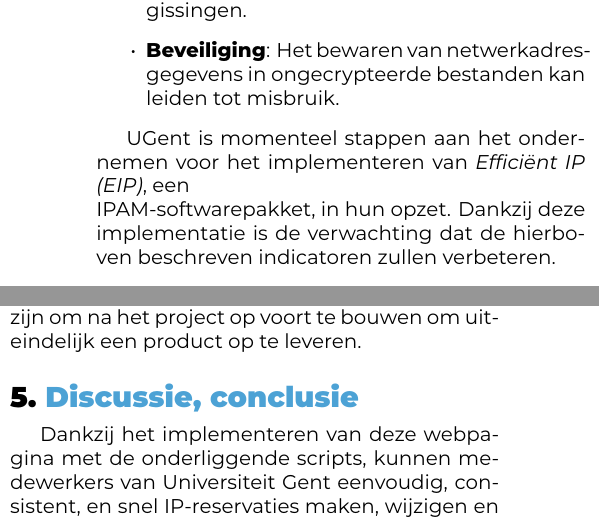
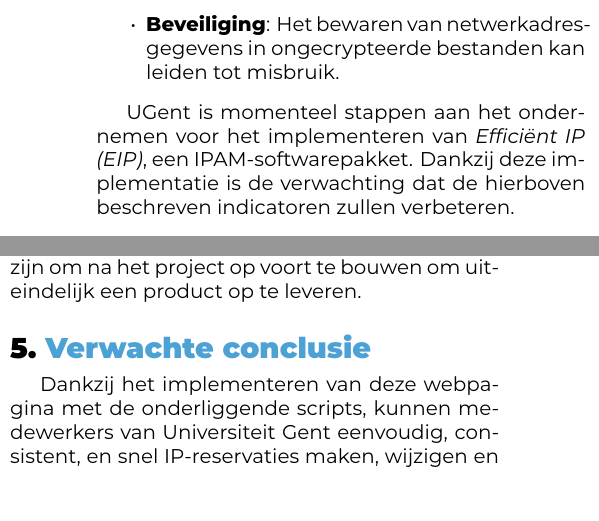
Before and after one commit to stcoppens/Bachelorproef, a LaTeX document (Voorstel/LaTeX Voorstel/Voorstel-BP-StijnCoppens-2324.tex): two parts of the columns of pages 2 and 4 of 5, joined at a grey line, cut so that both start at the same text. Compiled offline with XeLaTeX.

Commit message:
Laatste aanpassing voor indienen voorstel

```diff
--- a/Voorstel/LaTeX Voorstel/Voorstel-BP-StijnCoppens-2324.tex
+++ b/Voorstel/LaTeX Voorstel/Voorstel-BP-StijnCoppens-2324.tex
@@ -84,7 +84,7 @@ Het overzicht van de beschikbare subnetwerken is beschreven in een interne wikip
     \item \textbf{Beveiliging}: Het bewaren van netwerkadresgegevens in ongecrypteerde bestanden kan leiden tot misbruik.
 \end{itemize}
 
-UGent is momenteel stappen aan het ondernemen voor het implementeren van \textit{Efficiënt IP (EIP)}, een \\IPAM-softwarepakket, in hun opzet. Dankzij deze implementatie is de verwachting dat de hierboven beschreven indicatoren zullen verbeteren.
+UGent is momenteel stappen aan het ondernemen voor het implementeren van \textit{Efficiënt IP (EIP)}, een IPAM-softwarepakket. Dankzij deze implementatie is de verwachting dat de hierboven beschreven indicatoren zullen verbeteren.
 
 \subsection{Doelstelling}
 \label{sec:doelstelling}
@@ -217,7 +217,7 @@ Een overzicht van alle fases worden weergegeven in dit Gantt stappenplan
 De verwachte resultaten omvatten een succesvolle eerste implementatie van een webportaal waarop men reeds één of meerdere netwerkadresreservaties kan aanmaken, wijzigen of verwijderen. Deze eerste versie van het intuïtieve webportaal zou een verbeterde gebruikerservaring moeten bieden door middel van geoptimaliseerde API-aanroepen. Verder zou de automatisering van netwerkconfiguraties, \\met name IP-adresallocatie, moeten leiden tot verminderde complexiteit, verbeterde efficiëntie en algemene gebruiksvriendelijkheid in het netwerkbeheerproces. Dit zal een belangrijke stap zijn om na het project op voort te bouwen om uiteindelijk een product op te leveren.
 
 
-\section{Discussie, conclusie}
+\section{Verwachte conclusie}
 \label{sec:discussie-conclusie}
 Dankzij het implementeren van deze webpagina met de onderliggende scripts, kunnen medewerkers van Universiteit Gent eenvoudig, consistent, en snel IP-reservaties maken, wijzigen en verwijderen. De netwerkbeheerders kunnen al deze wijzigingen dan op hun eigen webpagina controleren, aanpassen en beoordelen.
 Na dit onderzoek zullen er nog voldoende mogelijkheden zijn om de webpagina aan te vullen met extra functies, in die mate dat netwerkbeheerders zelf geen wijzigingen meer dienen te maken binnen de IPAM tool zelf.
```
Also changed, not shown: Voorstel/LaTeX Voorstel/Voorstel-BP-StijnCoppens-2324.pdf, Voorstel/LaTeX Voorstel/Voorstel-BP-StijnCoppens-2324_v6.pdf (added), Voorstel/LaTeX Voorstel/Voorstel-BP-StijnCoppens-2324.tex (2 more changed lines), 2 other files.
